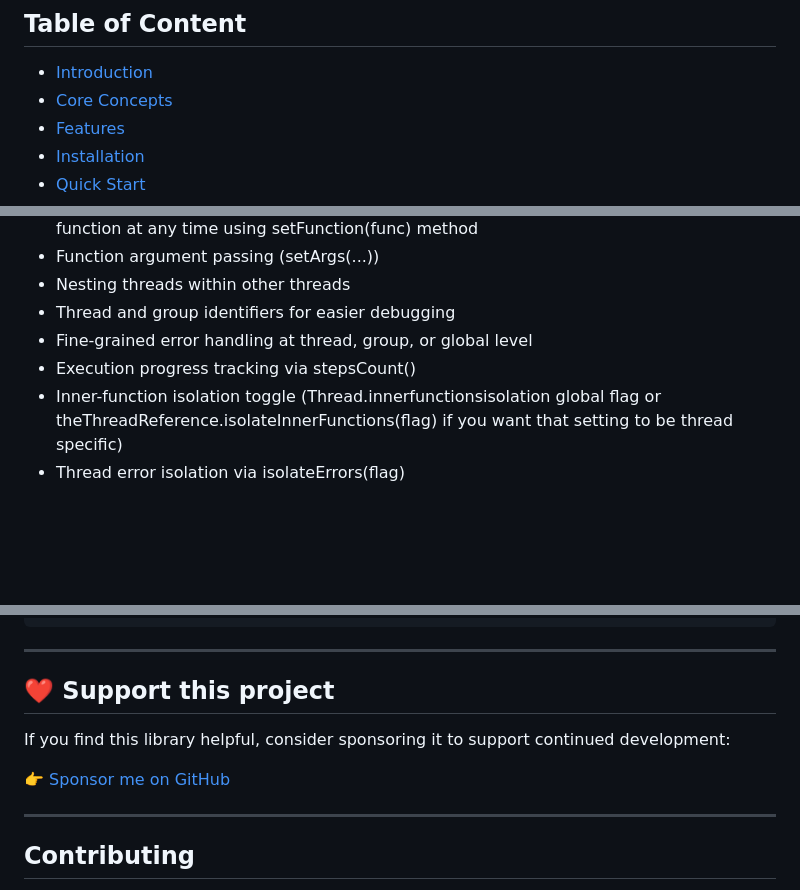
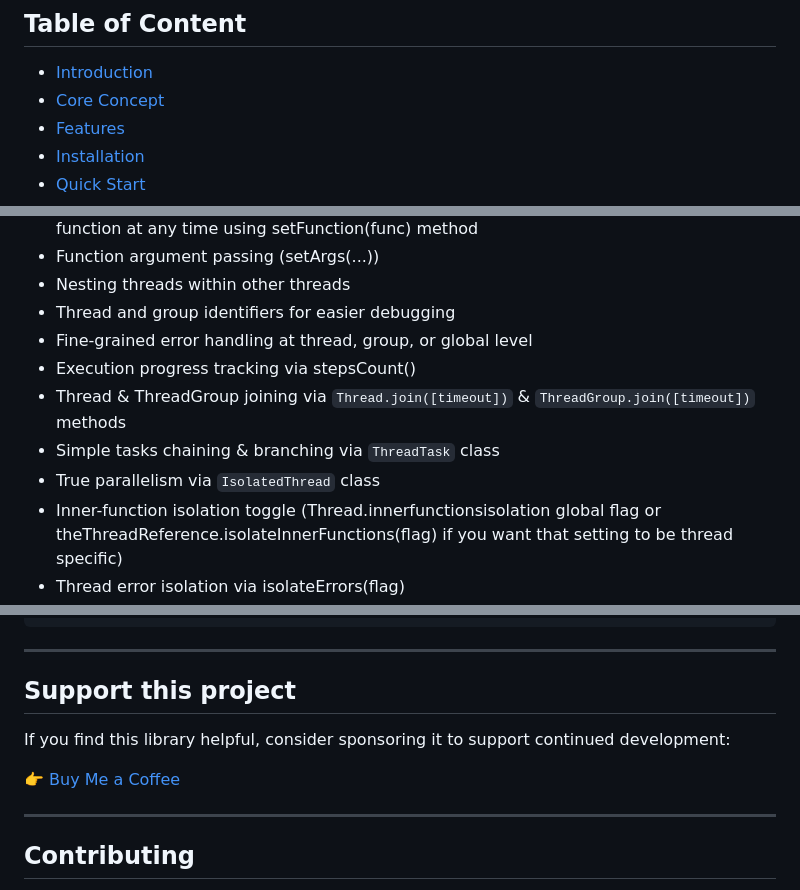
Before and after one commit to flame-opensource/threaded.js, a Markdown page: README.md, 3 parts joined by grey strips. Rendered like a GitHub page; blank space fills up the shorter version.

```diff
--- a/README.md
+++ b/README.md
@@ -6,7 +6,7 @@
 
 ## Table of Content
 - [Introduction](#introduction)
-- [Core Concepts](#core-concepts)
+- [Core Concept](#core-concept)
 - [Features](#features)
 - [Installation](#installation)
 - [Quick Start](#quick-start)
@@ -47,6 +48,9 @@ Cooperative Multitasking using generator functions : Threads yield control volun
 * Thread and group identifiers for easier debugging
 * Fine-grained error handling at thread, group, or global level
 * Execution progress tracking via stepsCount()
+* Thread & ThreadGroup joining via `Thread.join([timeout])` & `ThreadGroup.join([timeout])` methods
+* Simple tasks chaining & branching via `ThreadTask` class
+* True parallelism via `IsolatedThread` class
 * Inner-function isolation toggle (Thread.innerfunctionsisolation global flag or theThreadReference.isolateInnerFunctions(flag) if you want that setting to be thread specific)
 * Thread error isolation via isolateErrors(flag)
 * AST Transformation: Normal functions are transformed into generator functions at runtime using acorn, acorn-walk, and escodegen.
@@ -775,11 +779,11 @@ new Thread(function* () {
 
 ---
 
-## ❤️ Support this project
+## Support this project
 
 If you find this library helpful, consider sponsoring it to support continued development:
 
-👉 [Sponsor me on GitHub](https://github.com/sponsors/flame-opensource)
+👉 [Buy Me a Coffee](https://buymeacoffee.com/flame.opensource)
 
 ---
 
```
Also changed, not shown: other parts of README.md (+2 -1 lines).
